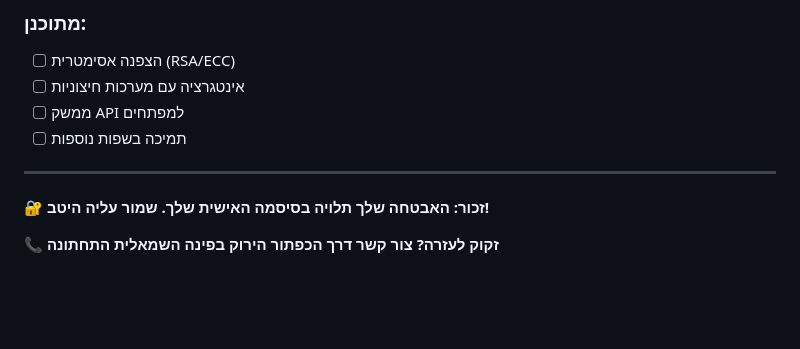
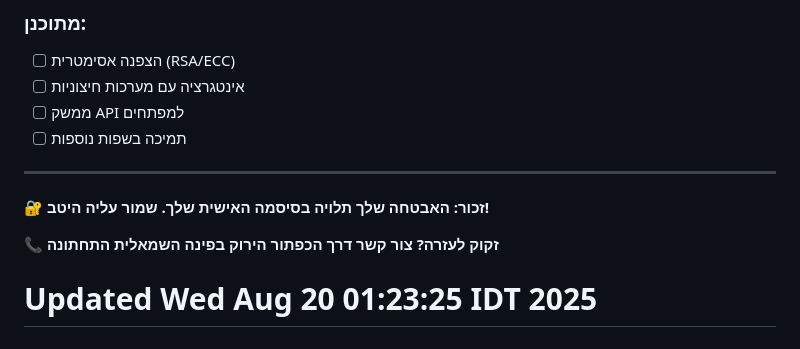
Before and after one commit to arielbangiev/record_to_text, a Markdown page: README.md, the part around the change. Drawn GitHub-style; blank space fills up the shorter version.

```diff
--- a/README.md
+++ b/README.md
@@ -296,3 +296,4 @@ PORT=5000
 **🔐 זכור: האבטחה שלך תלויה בסיסמה האישית שלך. שמור עליה היטב!**
 
 **📞 זקוק לעזרה? צור קשר דרך הכפתור הירוק בפינה השמאלית התחתונה**
+# Updated Wed Aug 20 01:23:25 IDT 2025
```
